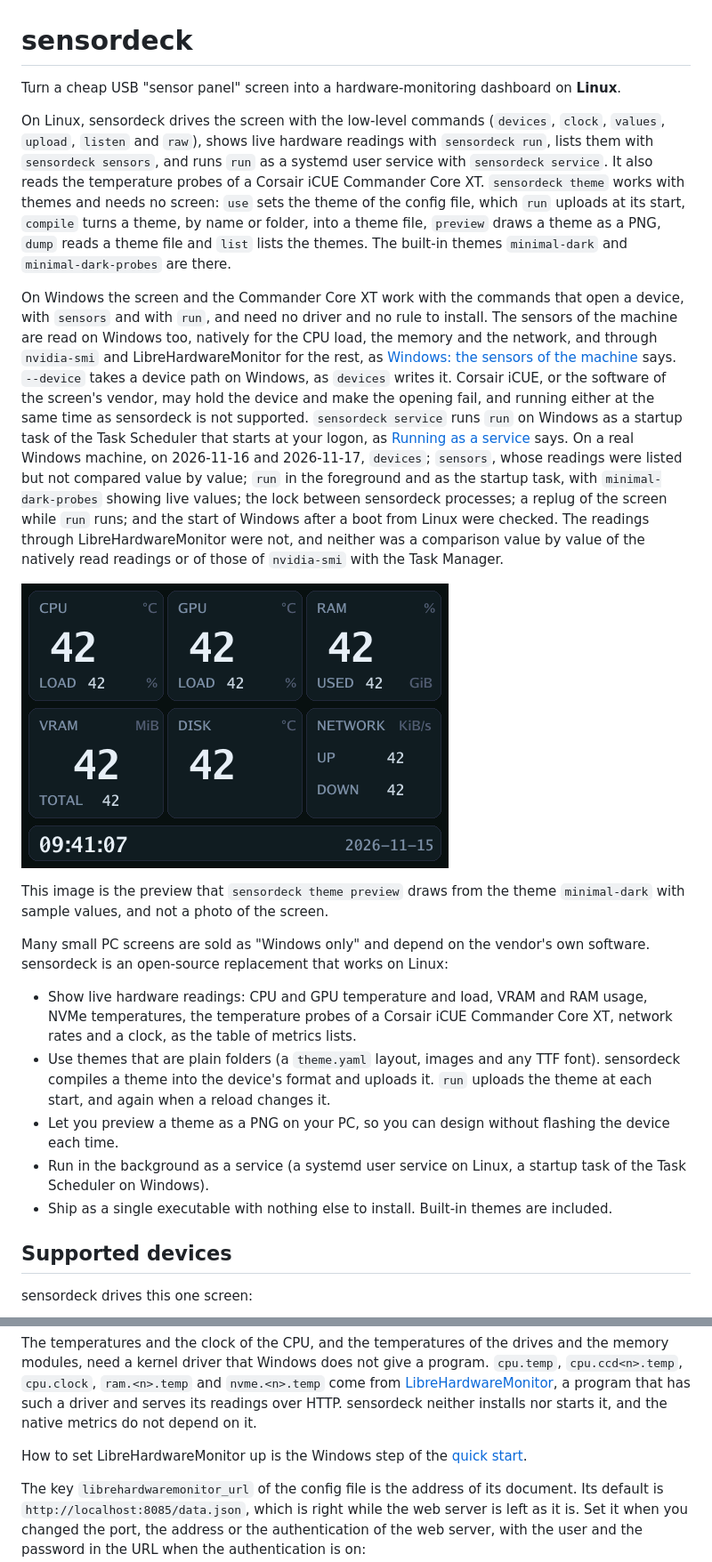
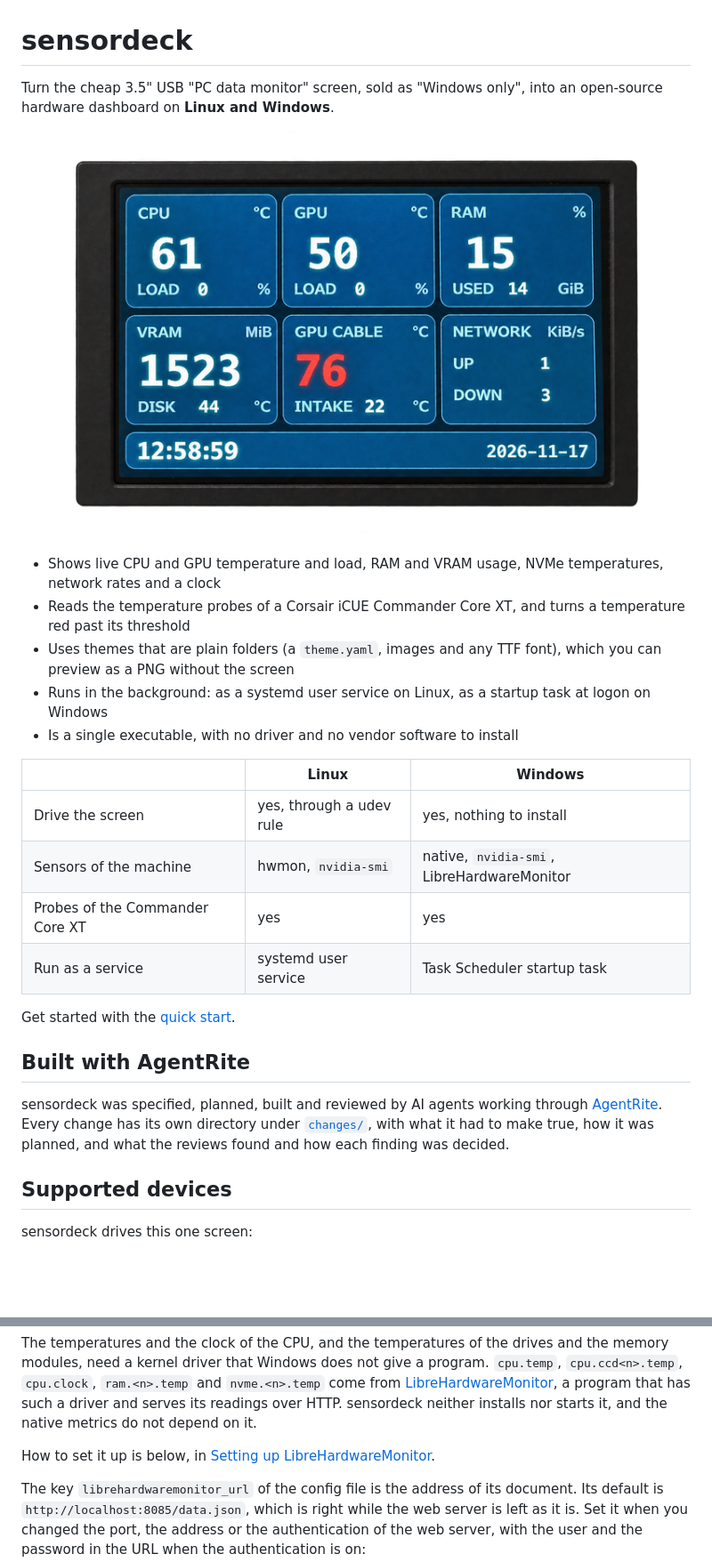
Before and after one commit to norareit/sensordeck, a Markdown page: README.md, 2 parts joined by grey strips. Shown at 89% size. Rendered like a GitHub page; pictures changed too: docs/screen-photo.png (added); blank space fills up the shorter version.

Commit message:
task-0034 Rewrite the README intro and add a photo of the screen

```diff
--- a/README.md
+++ b/README.md
@@ -1,44 +1,33 @@
 # sensordeck
 
-Turn a cheap USB "sensor panel" screen into a hardware-monitoring dashboard on **Linux**.
+Turn the cheap 3.5" USB "PC data monitor" screen, sold as "Windows only", into an open-source hardware dashboard on
+**Linux and Windows**.
 
-On Linux, sensordeck drives the screen with the low-level commands (`devices`, `clock`, `values`, `upload`, `listen`
-and `raw`), shows live hardware readings with `sensordeck run`, lists them with `sensordeck sensors`, and runs `run` as
-a systemd user service with `sensordeck service`. It also reads the temperature probes of a Corsair iCUE Commander Core
-XT. `sensordeck theme` works with themes and needs no screen: `use` sets the theme of the config file, which `run`
-uploads at its start, `compile` turns a theme, by name or folder, into a theme file, `preview` draws a
-theme as a PNG, `dump` reads a theme file and `list` lists the themes. The built-in themes `minimal-dark` and `minimal-dark-probes` are there.
+![A photo of the screen running the built-in theme minimal-dark-probes: tiles for the CPU, the GPU, the memory, the
+VRAM, two temperature probes and the network, and the time and the date. The tile GPU CABLE is past its threshold and
+shows its temperature in red](docs/screen-photo.png)
 
-On Windows the screen and the Commander Core XT work with the commands that open a device, with `sensors` and with
-`run`, and need no driver and no rule to install. The sensors of the machine are read on Windows too, natively for the
-CPU load, the memory and the network, and through `nvidia-smi` and LibreHardwareMonitor for the rest, as
-[Windows: the sensors of the machine](#windows-the-sensors-of-the-machine) says. `--device` takes a
-device path on Windows, as `devices` writes it. Corsair iCUE, or the software of the screen's vendor, may hold the
-device and make the opening fail, and running either at the same time as sensordeck is not supported. `sensordeck service`
-runs `run` on Windows as a startup task of the Task Scheduler that starts at your logon, as
-[Running as a service](#running-as-a-service) says. On a real Windows machine, on 2026-11-16 and 2026-11-17, `devices`; `sensors`,
-whose readings were listed but not compared value by value; `run` in the foreground and as the startup task, with
-`minimal-dark-probes` showing live values; the lock between sensordeck processes; a replug of the screen while `run`
-runs; and the start of Windows after a boot from Linux were checked. The readings through LibreHardwareMonitor were not,
-and neither was a comparison value by value of the natively read readings or of those of `nvidia-smi` with the Task
-Manager.
+* Shows live CPU and GPU temperature and load, RAM and VRAM usage, NVMe temperatures, network rates and a clock
+* Reads the temperature probes of a Corsair iCUE Commander Core XT, and turns a temperature red past its threshold
+* Uses themes that are plain folders (a `theme.yaml`, images and any TTF font), which you can preview as a PNG without
+  the screen
+* Runs in the background: as a systemd user service on Linux, as a startup task at logon on Windows
+* Is a single executable, with no driver and no vendor software to install
 
-![The preview of the built-in theme minimal-dark: tiles for the CPU, the GPU, the memory, the disk, the network and the
-clock, each with the number 42 as a sample value](docs/minimal-dark.png)
+| | Linux | Windows |
+|---|---|---|
+| Drive the screen | yes, through a udev rule | yes, nothing to install |
+| Sensors of the machine | hwmon, `nvidia-smi` | native, `nvidia-smi`, LibreHardwareMonitor |
+| Probes of the Commander Core XT | yes | yes |
+| Run as a service | systemd user service | Task Scheduler startup task |
 
-This image is the preview that `sensordeck theme preview` draws from the theme `minimal-dark` with sample values, and
-not a photo of the screen.
+Get started with the [quick start](#quick-start).
 
-Many small PC screens are sold as "Windows only" and depend on the vendor's own software. sensordeck is an open-source
-replacement that works on Linux:
+## Built with AgentRite
 
-- Show live hardware readings: CPU and GPU temperature and load, VRAM and RAM usage, NVMe temperatures, the
-  temperature probes of a Corsair iCUE Commander Core XT, network rates and a clock, as the table of metrics lists.
-- Use themes that are plain folders (a `theme.yaml` layout, images and any TTF font). sensordeck compiles a theme into
-  the device's format and uploads it. `run` uploads the theme at each start, and again when a reload changes it.
-- Let you preview a theme as a PNG on your PC, so you can design without flashing the device each time.
-- Run in the background as a service (a systemd user service on Linux, a startup task of the Task Scheduler on Windows).
-- Ship as a single executable with nothing else to install. Built-in themes are included.
+sensordeck was specified, planned, built and reviewed by AI agents working through
+[AgentRite](https://agentrite.dev). Every change has its own directory under [`changes/`](changes/), with what it had
+to make true, how it was planned, and what the reviews found and how each finding was decided.
 
 ## Supported devices
 
@@ -371,7 +358,7 @@ driver that Windows does not give a program. `cpu.temp`, `cpu.ccd<n>.temp`, `cpu
 that has such a driver and serves its readings over HTTP. sensordeck neither installs nor starts it, and the native
 metrics do not depend on it.
 
-How to set LibreHardwareMonitor up is the Windows step of the [quick start](#quick-start).
+How to set it up is below, in [Setting up LibreHardwareMonitor](#setting-up-librehardwaremonitor).
 
 The key `librehardwaremonitor_url` of the config file is the address of its document. Its default is
 `http://localhost:8085/data.json`, which is right while the web server is left as it is. Set it when you changed the
```
Also changed, not shown: other parts of README.md (+55 -30 lines).
